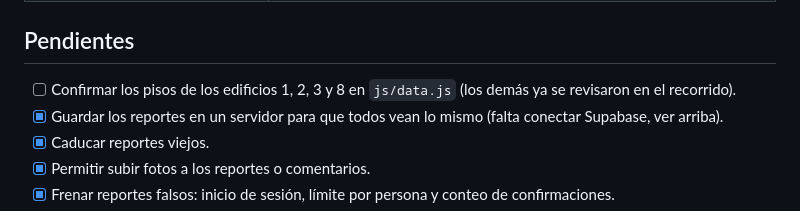
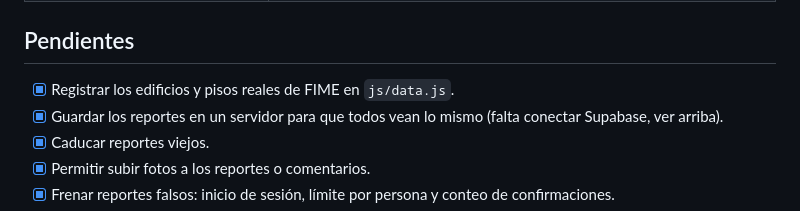
Before and after one commit to Harim25/pia-pensamiento-creativo, a Markdown page: README.md, the part around the change. Rendered like a GitHub page.

Commit message:
Marcar los pisos de todos los edificios como confirmados
Co-Authored-By: Claude Opus 5.5 <noreply@anthropic.com>

```diff
--- a/README.md
+++ b/README.md
@@ -102,7 +102,7 @@ Los scripts se cargan en ese orden desde `index.html` y comparten un solo objeto
 
 ## Pendientes
 
-- [ ] Confirmar los pisos de los edificios 1, 2, 3 y 8 en `js/data.js` (los demás ya se revisaron en el recorrido).
+- [x] Registrar los edificios y pisos reales de FIME en `js/data.js`.
 - [x] Guardar los reportes en un servidor para que todos vean lo mismo (falta conectar Supabase, ver arriba).
 - [x] Caducar reportes viejos.
 - [x] Permitir subir fotos a los reportes o comentarios.
```
